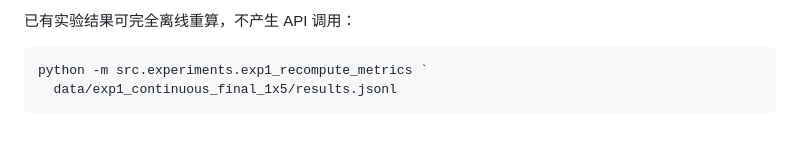
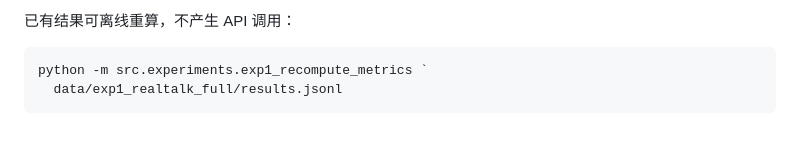
Before and after one commit to Lemonlning-creator/memory, a Markdown page: EXP1_PROTOCOL.md, the part around one of its changes. GitHub-like rendering.

````diff
--- a/EXP1_PROTOCOL.md
+++ b/EXP1_PROTOCOL.md
@@ -59,7 +89,7 @@ JSON 被模型截断，不对已经完整结束的画像做定长裁剪。
 
-已有实验结果可完全离线重算，不产生 API 调用：
+已有结果可离线重算，不产生 API 调用：
 
 ```powershell
 python -m src.experiments.exp1_recompute_metrics `
-  data/exp1_continuous_final_1x5/results.jsonl
+  data/exp1_realtalk_full/results.jsonl
 ```
````
Also changed, not shown: other parts of EXP1_PROTOCOL.md (+65 -35 lines).
